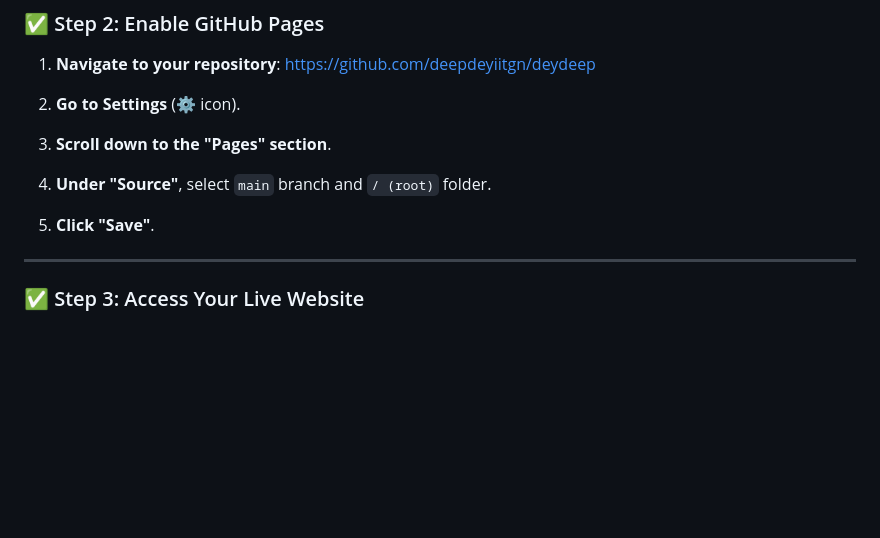
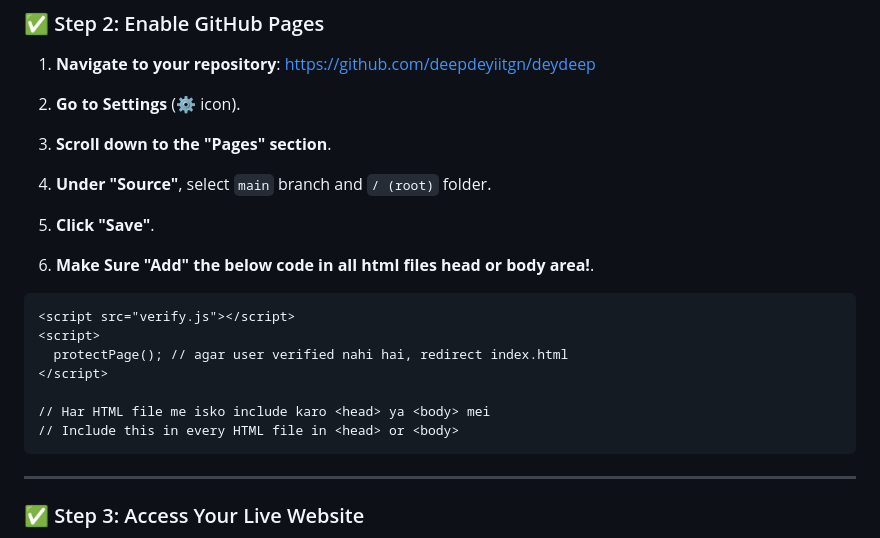
Before and after one commit to deepdeyiitgn/deydeep, a Markdown page: README.md, the part around the change. Drawn GitHub-style; blank space fills up the shorter version.

````diff
--- a/README.md
+++ b/README.md
@@ -94,6 +94,18 @@ To deploy your website hosted on GitHub Pages, follow these steps:
 4. **Under "Source"**, select `main` branch and `/ (root)` folder.
 
 5. **Click "Save"**.
+
+6. **Make Sure "Add" the below code in all html files head or body area!**.
+
+```
+<script src="verify.js"></script>
+<script>
+  protectPage(); // agar user verified nahi hai, redirect index.html
+</script>
+
+// Har HTML file me isko include karo <head> ya <body> mei
+// Include this in every HTML file in <head> or <body>
+```
 
 ---
 
````
